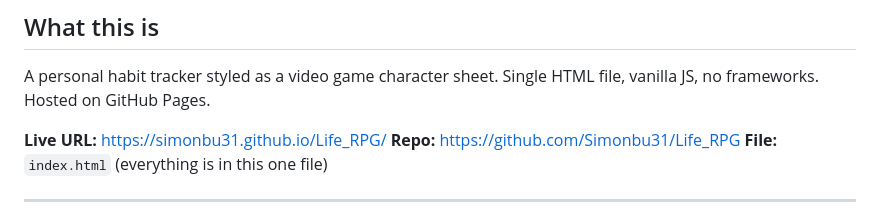
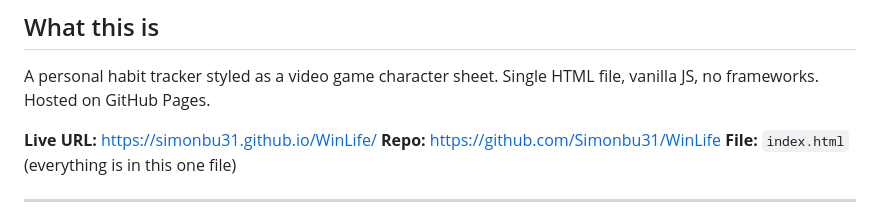
Before and after one commit to Simonbu31/Life_RPG, a Markdown page: CLAUDE.md, the part around the change. Rendered like a GitHub page.

```diff
--- a/CLAUDE.md
+++ b/CLAUDE.md
@@ -3,8 +3,8 @@
 ## What this is
 A personal habit tracker styled as a video game character sheet. Single HTML file, vanilla JS, no frameworks. Hosted on GitHub Pages.
 
-**Live URL:** https://simonbu31.github.io/Life_RPG/
-**Repo:** https://github.com/Simonbu31/Life_RPG
+**Live URL:** https://simonbu31.github.io/WinLife/
+**Repo:** https://github.com/Simonbu31/WinLife
 **File:** `index.html` (everything is in this one file)
 
 ---
```
Also changed, not shown: README.md (added, +74 -0 lines).
